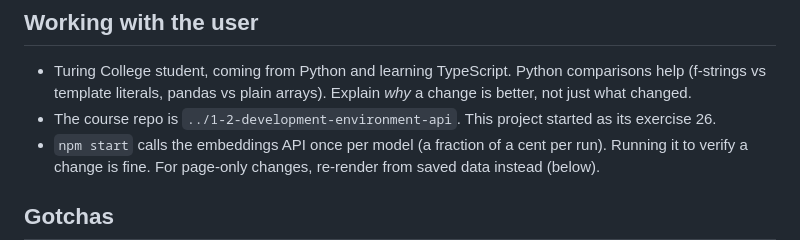
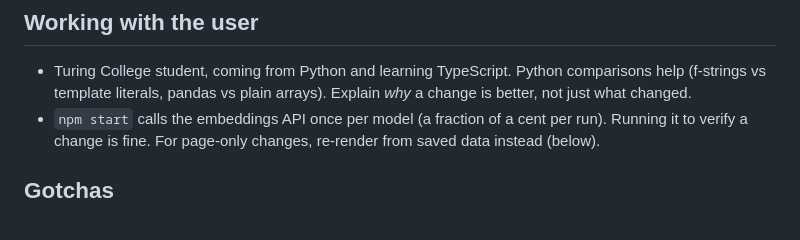
Before and after one commit to DerykHopley/tc-ai-experiments, a Markdown page: CLAUDE.md, the part around the change. Rendered like a GitHub page.

```diff
--- a/CLAUDE.md
+++ b/CLAUDE.md
@@ -5,7 +5,6 @@ Compares how embedding models relate 68 historical figures by their biographies.
 ## Working with the user
 
 - Turing College student, coming from Python and learning TypeScript. Python comparisons help (f-strings vs template literals, pandas vs plain arrays). Explain *why* a change is better, not just what changed.
-- The course repo is `../1-2-development-environment-api`. This project started as its exercise 26.
 - `npm start` calls the embeddings API once per model (a fraction of a cent per run). Running it to verify a change is fine. For page-only changes, re-render from saved data instead (below).
 
 ## Gotchas
```
Also changed, not shown: FINDINGS.md (+20 -4 lines), README.md (+0 -2 lines).
